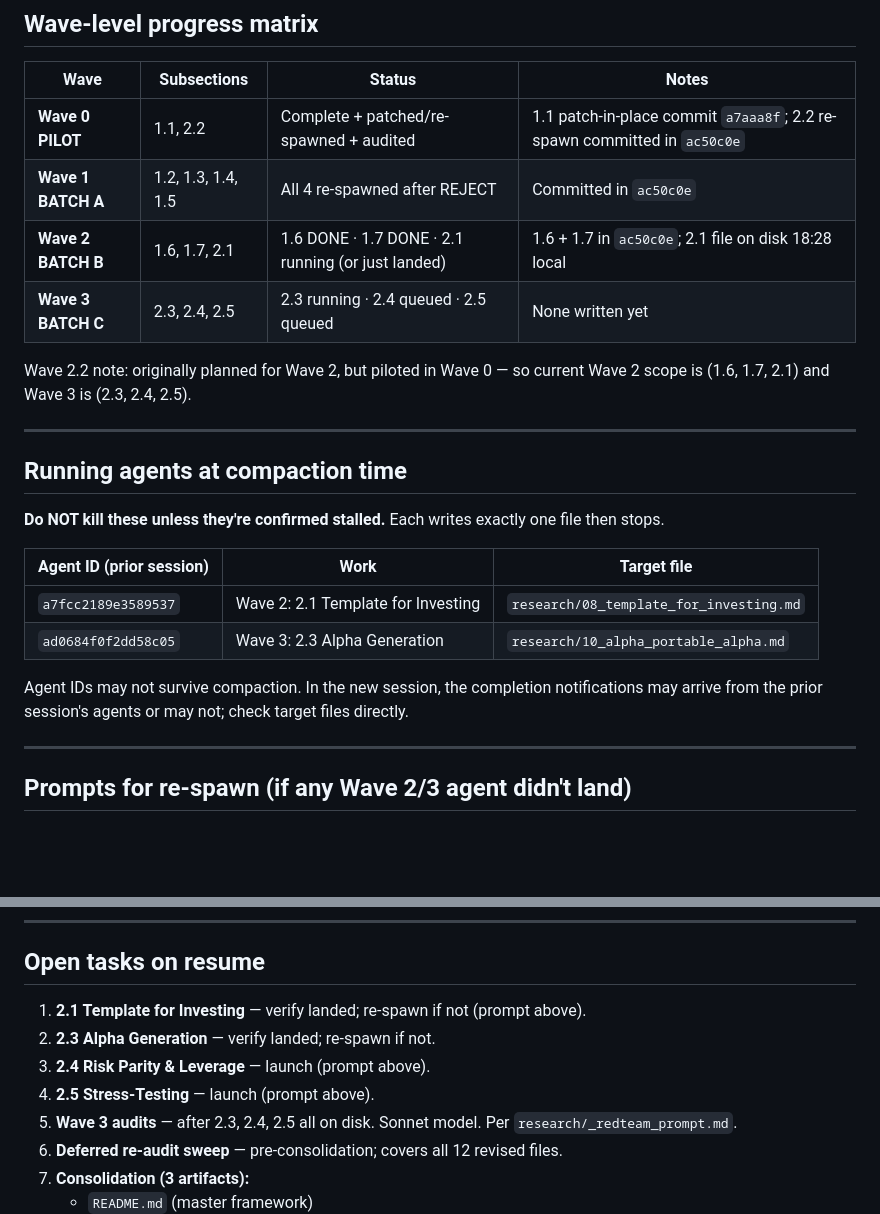
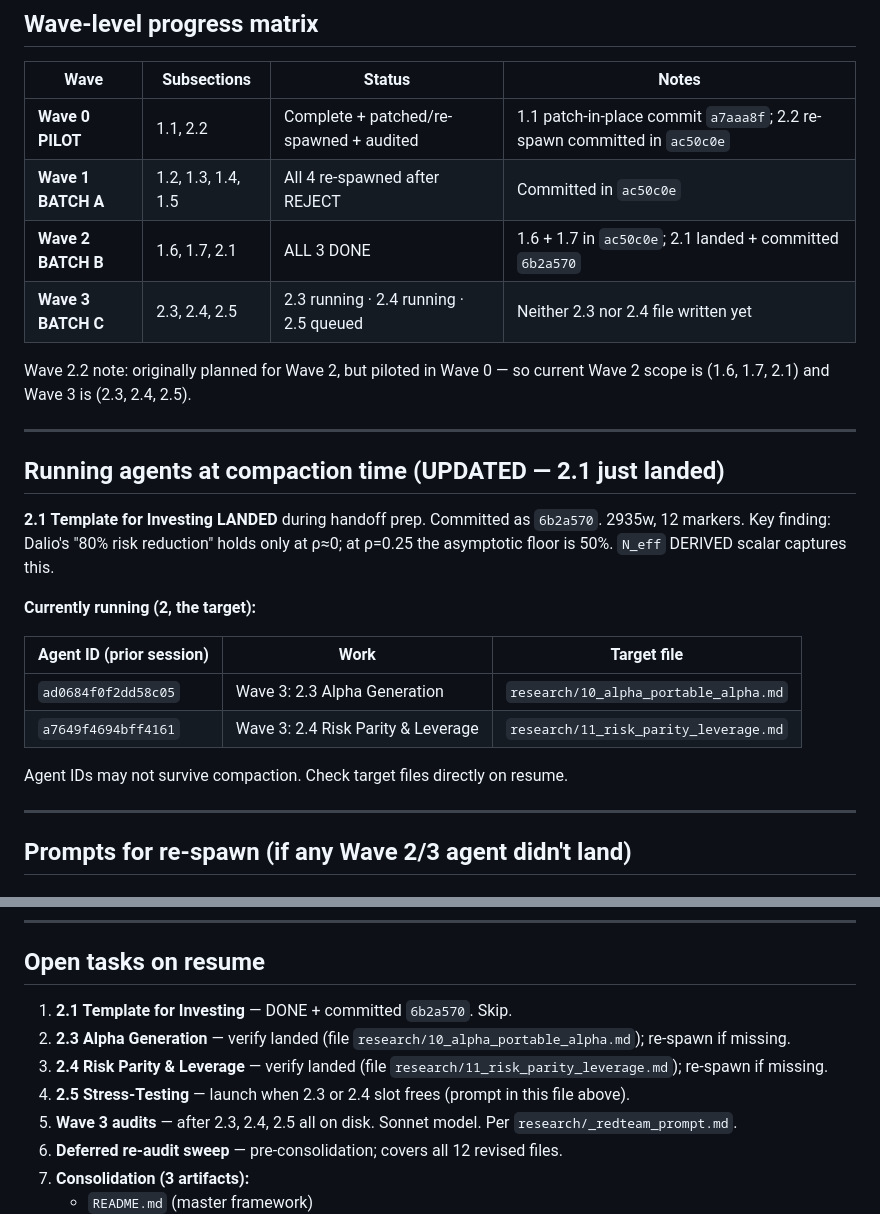
Before and after one commit to Siriko404/RayDalioAttitude, a Markdown page: docs/superpowers/HANDOFF_2026-04-23.md, 2 parts joined by grey strips. Rendered like a GitHub page; blank space fills up the shorter version.

Commit message:
docs(handoff): patch to reflect 2.1 landed + 2.4 launched

```diff
--- a/docs/superpowers/HANDOFF_2026-04-23.md
+++ b/docs/superpowers/HANDOFF_2026-04-23.md
@@ -60,23 +60,25 @@ Launch 2.4 + 2.5 in parallel (matches 2-agents-running rule) with the prompts in
 |---|---|---|---|
 | **Wave 0 PILOT** | 1.1, 2.2 | Complete + patched/re-spawned + audited | 1.1 patch-in-place commit `a7aaa8f`; 2.2 re-spawn committed in `ac50c0e` |
 | **Wave 1 BATCH A** | 1.2, 1.3, 1.4, 1.5 | All 4 re-spawned after REJECT | Committed in `ac50c0e` |
-| **Wave 2 BATCH B** | 1.6, 1.7, 2.1 | 1.6 DONE · 1.7 DONE · 2.1 running (or just landed) | 1.6 + 1.7 in `ac50c0e`; 2.1 file on disk 18:28 local |
-| **Wave 3 BATCH C** | 2.3, 2.4, 2.5 | 2.3 running · 2.4 queued · 2.5 queued | None written yet |
+| **Wave 2 BATCH B** | 1.6, 1.7, 2.1 | ALL 3 DONE | 1.6 + 1.7 in `ac50c0e`; 2.1 landed + committed `6b2a570` |
+| **Wave 3 BATCH C** | 2.3, 2.4, 2.5 | 2.3 running · 2.4 running · 2.5 queued | Neither 2.3 nor 2.4 file written yet |
 
 Wave 2.2 note: originally planned for Wave 2, but piloted in Wave 0 — so current Wave 2 scope is (1.6, 1.7, 2.1) and Wave 3 is (2.3, 2.4, 2.5).
 
 ---
 
-## Running agents at compaction time
+## Running agents at compaction time (UPDATED — 2.1 just landed)
 
-**Do NOT kill these unless they're confirmed stalled.** Each writes exactly one file then stops.
+**2.1 Template for Investing LANDED** during handoff prep. Committed as `6b2a570`. 2935w, 12 markers. Key finding: Dalio's "80% risk reduction" holds only at ρ≈0; at ρ=0.25 the asymptotic floor is 50%. `N_eff` DERIVED scalar captures this.
+
+**Currently running (2, the target):**
 
 | Agent ID (prior session) | Work | Target file |
 |---|---|---|
-| `a7fcc2189e3589537` | Wave 2: 2.1 Template for Investing | `research/08_template_for_investing.md` |
 | `ad0684f0f2dd58c05` | Wave 3: 2.3 Alpha Generation | `research/10_alpha_portable_alpha.md` |
+| `a7649f4694bff4161` | Wave 3: 2.4 Risk Parity & Leverage | `research/11_risk_parity_leverage.md` |
 
-Agent IDs may not survive compaction. In the new session, the completion notifications may arrive from the prior session's agents or may not; check target files directly.
+Agent IDs may not survive compaction. Check target files directly on resume.
 
 ---
 
@@ -274,10 +276,10 @@ These may NOT yet be reflected in the spec (`docs/superpowers/specs/2026-04-23-d
 
 ## Open tasks on resume
 
-1. **2.1 Template for Investing** — verify landed; re-spawn if not (prompt above).
-2. **2.3 Alpha Generation** — verify landed; re-spawn if not.
-3. **2.4 Risk Parity & Leverage** — launch (prompt above).
-4. **2.5 Stress-Testing** — launch (prompt above).
+1. **2.1 Template for Investing** — DONE + committed `6b2a570`. Skip.
+2. **2.3 Alpha Generation** — verify landed (file `research/10_alpha_portable_alpha.md`); re-spawn if missing.
+3. **2.4 Risk Parity & Leverage** — verify landed (file `research/11_risk_parity_leverage.md`); re-spawn if missing.
+4. **2.5 Stress-Testing** — launch when 2.3 or 2.4 slot frees (prompt in this file above).
 5. **Wave 3 audits** — after 2.3, 2.4, 2.5 all on disk. Sonnet model. Per `research/_redteam_prompt.md`.
 6. **Deferred re-audit sweep** — pre-consolidation; covers all 12 revised files.
 7. **Consolidation (3 artifacts):**
```
